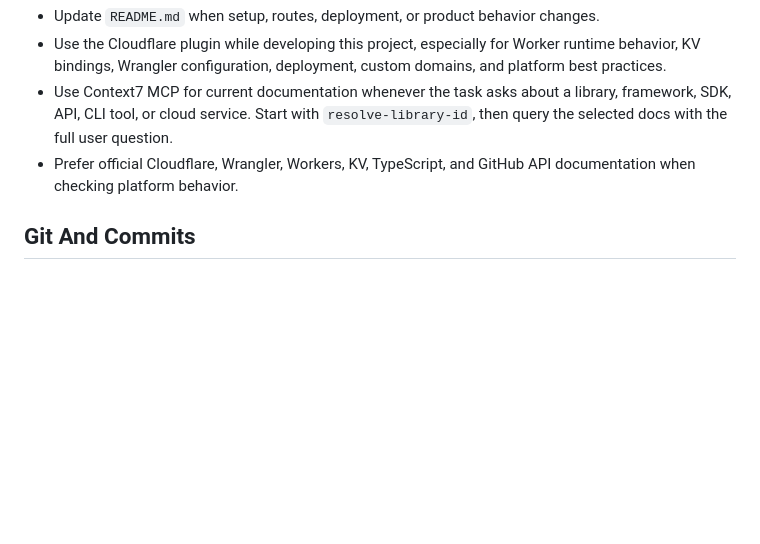
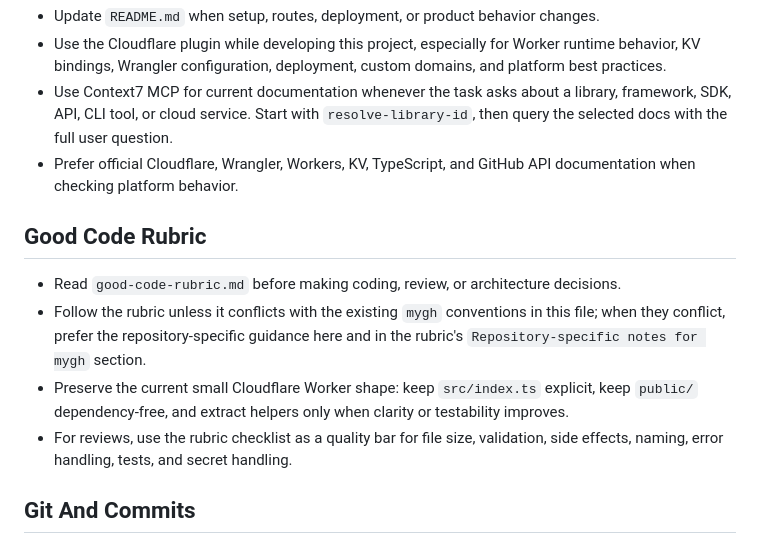
Before and after one commit to DiogoNeves/mygh, a Markdown page: AGENTS.md, the part around the change. Rendered like a GitHub page; blank space fills up the shorter version.

Commit message:
Add good code rubric guidance

```diff
--- a/AGENTS.md
+++ b/AGENTS.md
@@ -93,6 +93,13 @@ If a change cannot be verified because KV, secrets, network access, or Cloudflar
 - Use Context7 MCP for current documentation whenever the task asks about a library, framework, SDK, API, CLI tool, or cloud service. Start with `resolve-library-id`, then query the selected docs with the full user question.
 - Prefer official Cloudflare, Wrangler, Workers, KV, TypeScript, and GitHub API documentation when checking platform behavior.
 
+## Good Code Rubric
+
+- Read `good-code-rubric.md` before making coding, review, or architecture decisions.
+- Follow the rubric unless it conflicts with the existing `mygh` conventions in this file; when they conflict, prefer the repository-specific guidance here and in the rubric's `Repository-specific notes for mygh` section.
+- Preserve the current small Cloudflare Worker shape: keep `src/index.ts` explicit, keep `public/` dependency-free, and extract helpers only when clarity or testability improves.
+- For reviews, use the rubric checklist as a quality bar for file size, validation, side effects, naming, error handling, tests, and secret handling.
+
 ## Git And Commits
 
 - The worktree may contain user changes. Do not revert or overwrite unrelated changes.
```
Also changed, not shown: good-code-rubric.md (added, +335 -0 lines).
